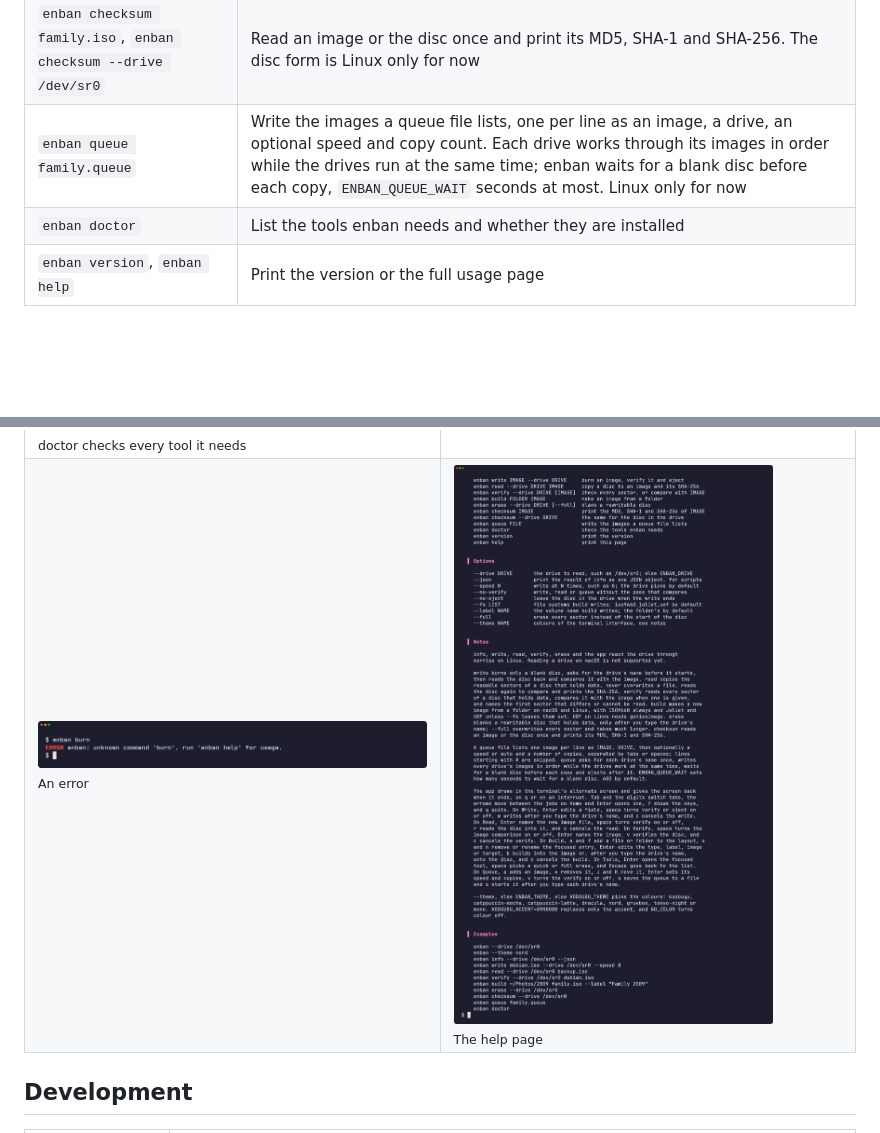
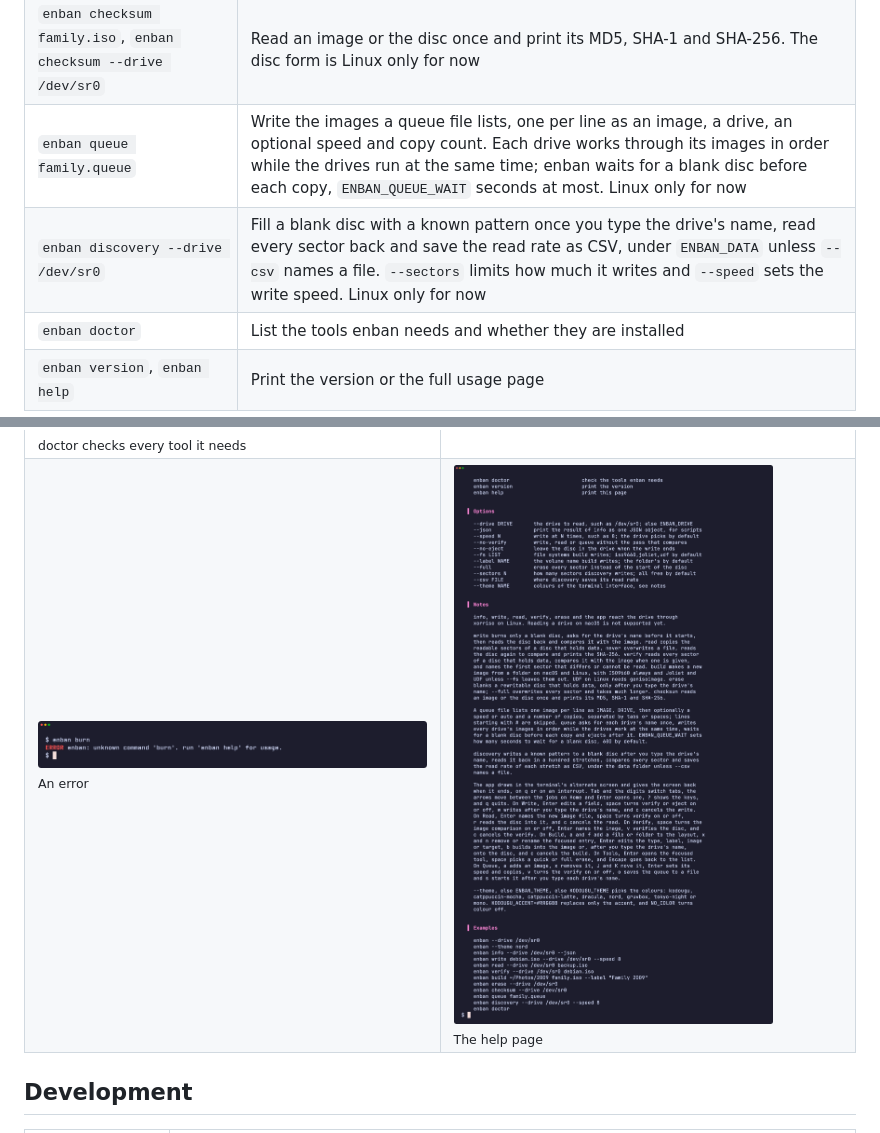
Before and after one commit to gufranco/enban, a Markdown page: README.md, 2 parts joined by grey strips. Rendered like a GitHub page; pictures changed too: screens/help.png; folded sections open; blank space fills up the shorter version.

```diff
--- a/README.md
+++ b/README.md
@@ -78,6 +78,7 @@ make install
 | `enban erase --drive /dev/sr0` | Blank a rewritable disc once you type the drive's name. `--full` overwrites every sector instead of only the start. Linux only for now |
 | `enban checksum family.iso`, `enban checksum --drive /dev/sr0` | Read an image or the disc once and print its MD5, SHA-1 and SHA-256. The disc form is Linux only for now |
 | `enban queue family.queue` | Write the images a queue file lists, one per line as an image, a drive, an optional speed and copy count. Each drive works through its images in order while the drives run at the same time; enban waits for a blank disc before each copy, `ENBAN_QUEUE_WAIT` seconds at most. Linux only for now |
+| `enban discovery --drive /dev/sr0` | Fill a blank disc with a known pattern once you type the drive's name, read every sector back and save the read rate as CSV, under `ENBAN_DATA` unless `--csv` names a file. `--sectors` limits how much it writes and `--speed` sets the write speed. Linux only for now |
 | `enban doctor` | List the tools enban needs and whether they are installed |
 | `enban version`, `enban help` | Print the version or the full usage page |
 
```
Also changed, not shown: other parts of README.md (+1 -1 lines), AGENTS.md (+1 -0 lines), 12 other files.
